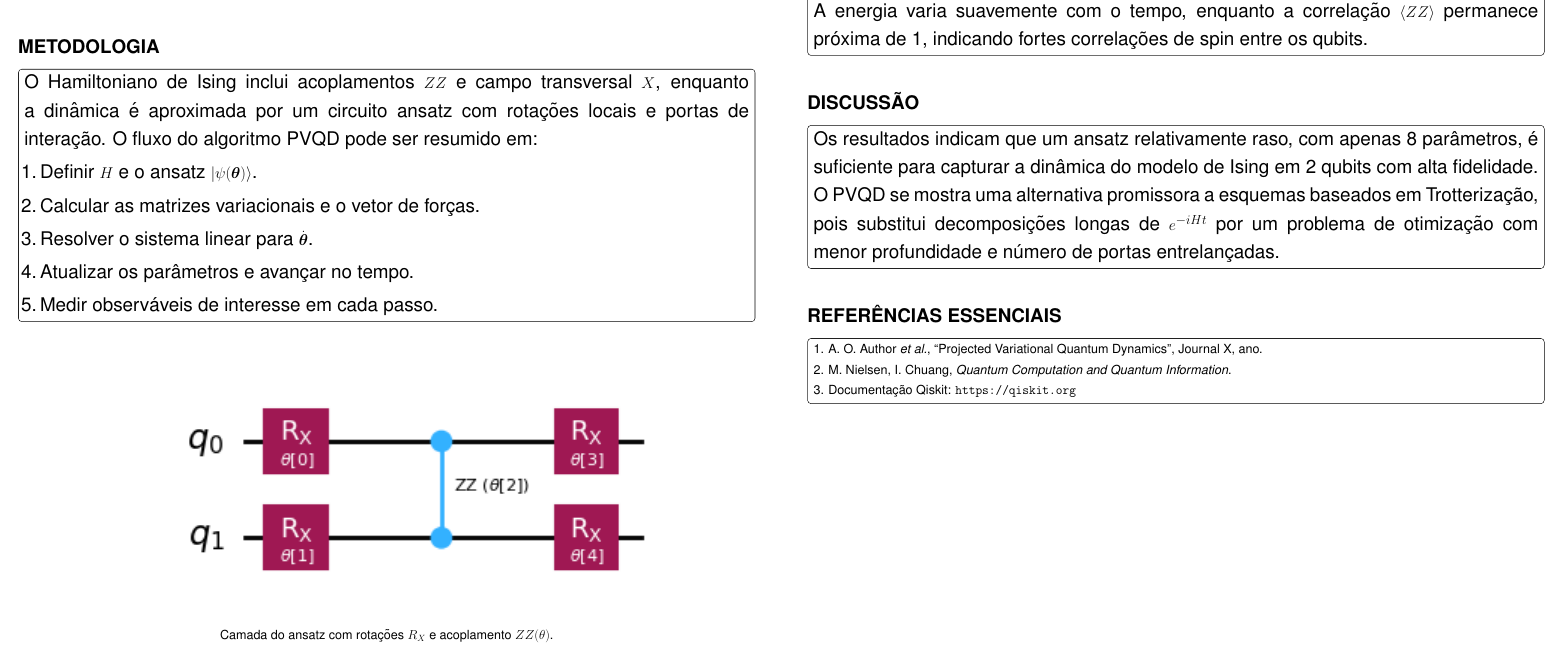
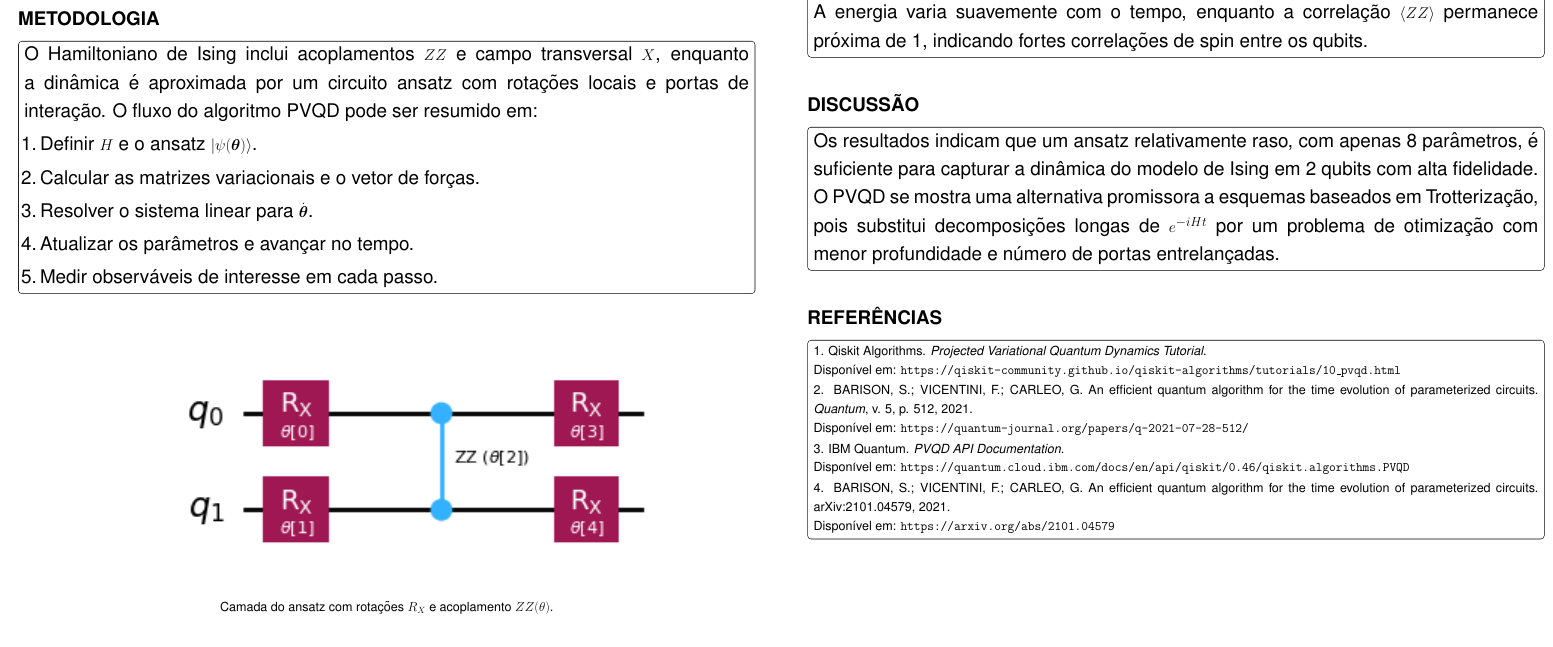
Before and after one commit to 28lfss/pvqd_quantum_computing, a LaTeX document (banner/banner.tex): part of the page, cut so that both start at the same text. Compiled offline with pdfLaTeX.

Commit message:
banner v2

```diff
--- a/banner/banner.tex
+++ b/banner/banner.tex
@@ -37,7 +37,7 @@
 
 \lstdefinestyle{pythonbanner}{
   language=Python,
-  basicstyle=\fontsize{22pt}{26pt}\ttfamily,
+  basicstyle=\fontsize{24pt}{28pt}\ttfamily,
   keywordstyle=\bfseries,
   showstringspaces=false,
   frame=single,
@@ -280,14 +280,20 @@ entrelançadas.
 \vspace{0.6cm}
 
 % ---------- REFERÊNCIAS ----------
-\section*{Referências essenciais}
+\section*{Referências}
 
 \begin{tcolorbox}
 \RefFont
-1. A. O. Author \emph{et al.}, ``Projected Variational Quantum Dynamics'',
-   Journal X, ano.\\[0.1cm]
-2. M. Nielsen, I. Chuang, \emph{Quantum Computation and Quantum Information}.\\[0.1cm]
-3. Documentação Qiskit: \texttt{https://qiskit.org}
+1. Qiskit Algorithms. \emph{Projected Variational Quantum Dynamics Tutorial}.\\
+   Disponível em: \texttt{https://qiskit-community.github.io/qiskit-algorithms/tutorials/10\_pvqd.html}\\[0.1cm]
+2. BARISON, S.; VICENTINI, F.; CARLEO, G. An efficient quantum algorithm
+   for the time evolution of parameterized circuits. \emph{Quantum}, v. 5, p. 512, 2021.\\
+   Disponível em: \texttt{https://quantum-journal.org/papers/q-2021-07-28-512/}\\[0.1cm]
+3. IBM Quantum. \emph{PVQD API Documentation}.\\
+   Disponível em: \texttt{https://quantum.cloud.ibm.com/docs/en/api/qiskit/0.46/qiskit.algorithms.PVQD}\\[0.1cm]
+4. BARISON, S.; VICENTINI, F.; CARLEO, G. An efficient quantum algorithm
+   for the time evolution of parameterized circuits. arXiv:2101.04579, 2021.\\
+   Disponível em: \texttt{https://arxiv.org/abs/2101.04579}
 \end{tcolorbox}
 
 \end{minipage}
```
